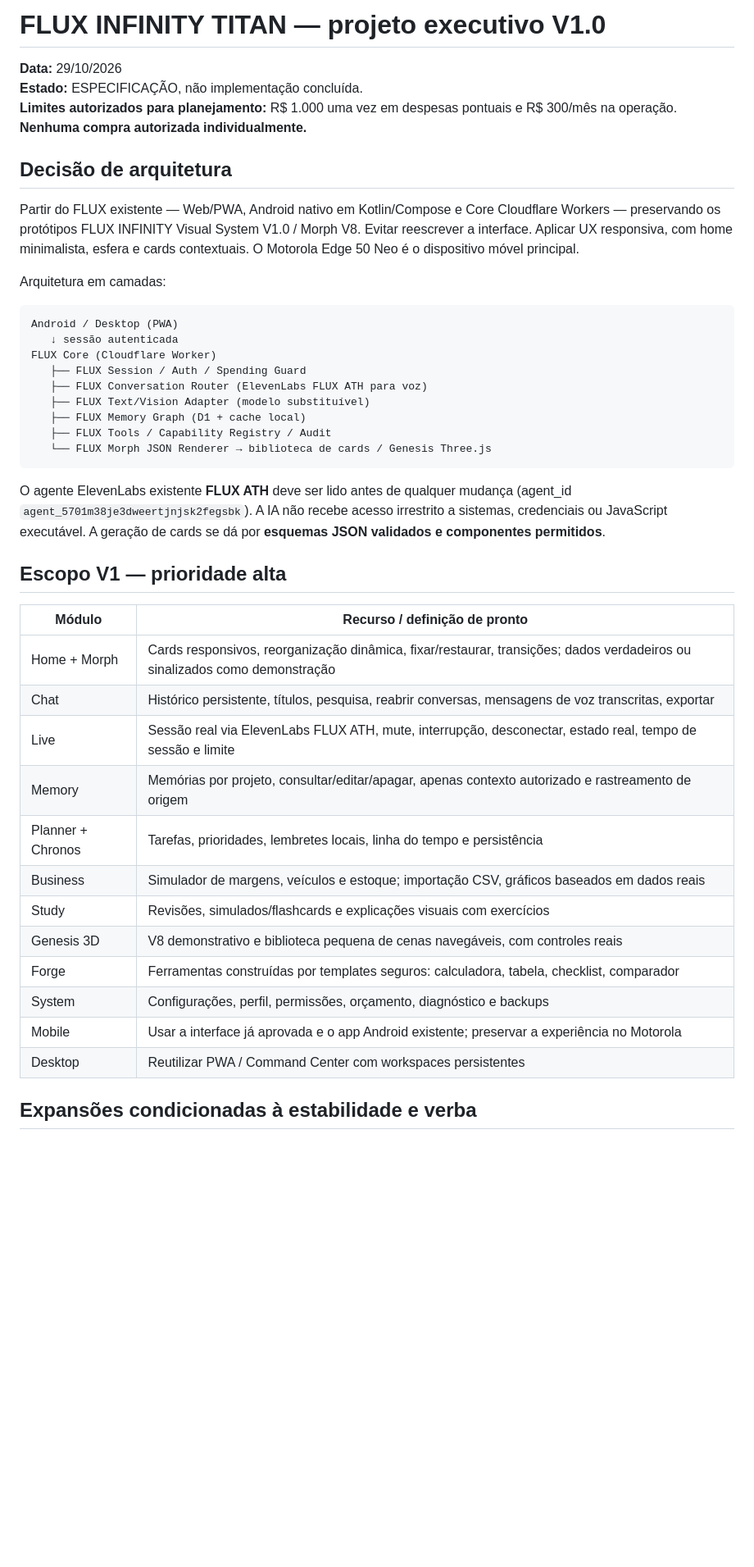
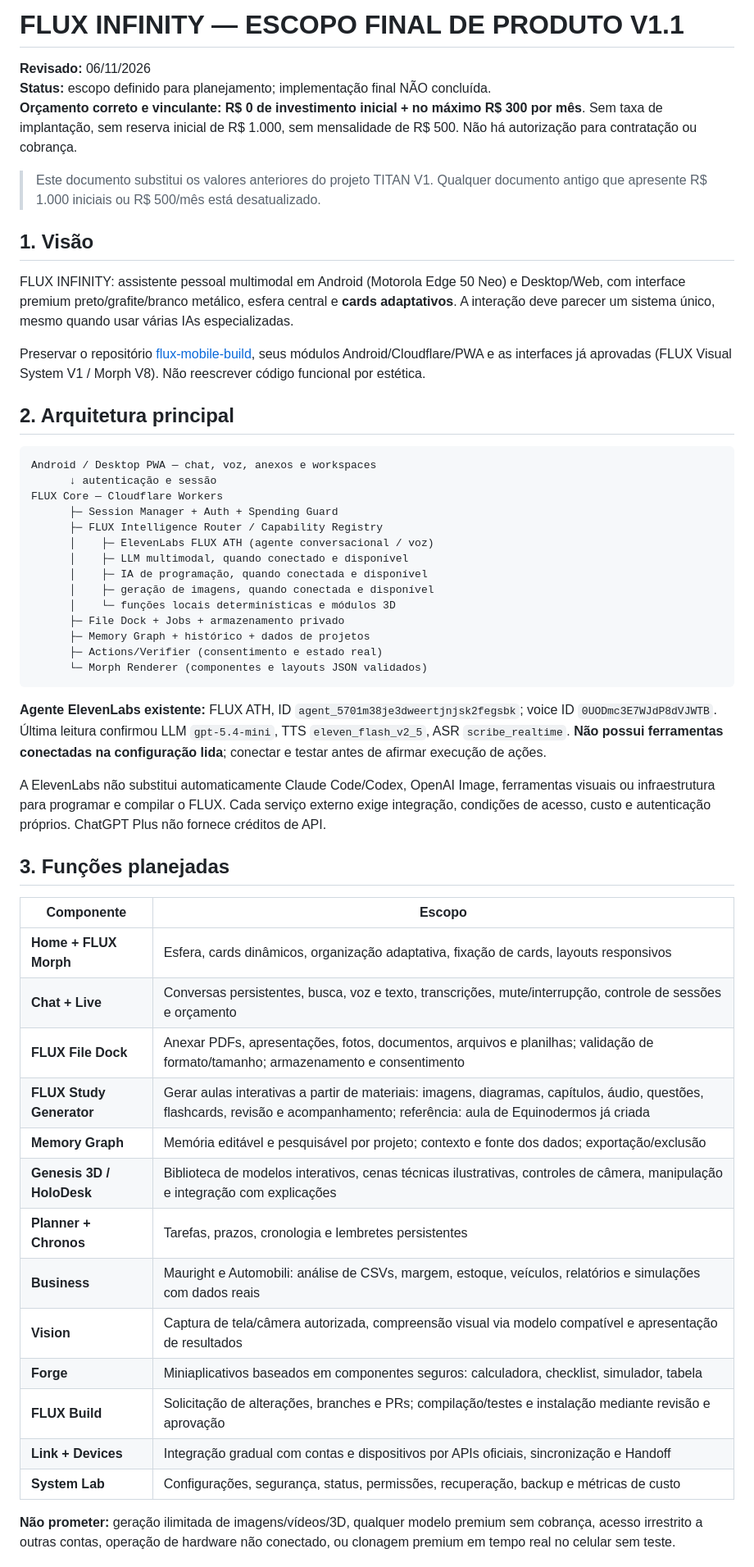
Before and after one commit to mauri20102023-glitch/flux-mobile-build, a Markdown page: docs/FLUX_INFINITY_TITAN_PROJETO_EXECUTIVO_V1_20261029.md, the part around one of its changes. Shown at 82% size. GitHub-like rendering; blank space fills up the shorter version.

````diff
--- a/docs/FLUX_INFINITY_TITAN_PROJETO_EXECUTIVO_V1_20261029.md
+++ b/docs/FLUX_INFINITY_TITAN_PROJETO_EXECUTIVO_V1_20261029.md
@@ -1,45 +1,57 @@
-# FLUX INFINITY TITAN — projeto executivo V1.0
+# FLUX INFINITY — ESCOPO FINAL DE PRODUTO V1.1
 
-**Data:** 29/10/2026
-**Estado:** ESPECIFICAÇÃO, não implementação concluída.
-**Limites autorizados para planejamento:** R$ 1.000 uma vez em despesas pontuais e R$ 300/mês na operação. **Nenhuma compra autorizada individualmente.**
+**Revisado:** 06/11/2026
+**Status:** escopo definido para planejamento; implementação final NÃO concluída.
+**Orçamento correto e vinculante:** **R$ 0 de investimento inicial + no máximo R$ 300 por mês**. Sem taxa de implantação, sem reserva inicial de R$ 1.000, sem mensalidade de R$ 500. Não há autorização para contratação ou cobrança.
 
-## Decisão de arquitetura
+> Este documento substitui os valores anteriores do projeto TITAN V1. Qualquer documento antigo que apresente R$ 1.000 iniciais ou R$ 500/mês está desatualizado.
 
-Partir do FLUX existente — Web/PWA, Android nativo em Kotlin/Compose e Core Cloudflare Workers — preservando os protótipos FLUX INFINITY Visual System V1.0 / Morph V8. Evitar reescrever a interface. Aplicar UX responsiva, com home minimalista, esfera e cards contextuais. O Motorola Edge 50 Neo é o dispositivo móvel principal.
+## 1. Visão
 
-Arquitetura em camadas:
+FLUX INFINITY: assistente pessoal multimodal em Android (Motorola Edge 50 Neo) e Desktop/Web, com interface premium preto/grafite/branco metálico, esfera central e **cards adaptativos**. A interação deve parecer um sistema único, mesmo quando usar várias IAs especializadas.
 
-```
-Android / Desktop (PWA)
-   ↓ sessão autenticada
-FLUX Core (Cloudflare Worker)
-   ├── FLUX Session / Auth / Spending Guard
-   ├── FLUX Conversation Router (ElevenLabs FLUX ATH para voz)
-   ├── FLUX Text/Vision Adapter (modelo substituível)
-   ├── FLUX Memory Graph (D1 + cache local)
-   ├── FLUX Tools / Capability Registry / Audit
-   └── FLUX Morph JSON Renderer → biblioteca de cards / Genesis Three.js
+Preservar o repositório [flux-mobile-build](https://github.com/mauri20102023-glitch/flux-mobile-build), seus módulos Android/Cloudflare/PWA e as interfaces já aprovadas (FLUX Visual System V1 / Morph V8). Não reescrever código funcional por estética.
+
+## 2. Arquitetura principal
+
+```text
+Android / Desktop PWA — chat, voz, anexos e workspaces
+      ↓ autenticação e sessão
+FLUX Core — Cloudflare Workers
+      ├─ Session Manager + Auth + Spending Guard
+      ├─ FLUX Intelligence Router / Capability Registry
+      │    ├─ ElevenLabs FLUX ATH (agente conversacional / voz)
+      │    ├─ LLM multimodal, quando conectado e disponível
+      │    ├─ IA de programação, quando conectada e disponível
+      │    ├─ geração de imagens, quando conectada e disponível
+      │    └─ funções locais determinísticas e módulos 3D
+      ├─ File Dock + Jobs + armazenamento privado
+      ├─ Memory Graph + histórico + dados de projetos
+      ├─ Actions/Verifier (consentimento e estado real)
+      └─ Morph Renderer (componentes e layouts JSON validados)
 ```
 
-O agente ElevenLabs existente **FLUX ATH** deve ser lido antes de qualquer mudança (agent_id `agent_5701m38je3dweertjnjsk2fegsbk`). A IA não recebe acesso irrestrito a sistemas, credenciais ou JavaScript executável. A geração de cards se dá por **esquemas JSON validados e componentes permitidos**.
+**Agente ElevenLabs existente:** FLUX ATH, ID `agent_5701m38je3dweertjnjsk2fegsbk`; voice ID `0UODmc3E7WJdP8dVJWTB`. Última leitura confirmou LLM `gpt-5.4-mini`, TTS `eleven_flash_v2_5`, ASR `scribe_realtime`. **Não possui ferramentas conectadas na configuração lida**; conectar e testar antes de afirmar execução de ações.
 
-## Escopo V1 — prioridade alta
+A ElevenLabs não substitui automaticamente Claude Code/Codex, OpenAI Image, ferramentas visuais ou infraestrutura para programar e compilar o FLUX. Cada serviço externo exige integração, condições de acesso, custo e autenticação próprios. ChatGPT Plus não fornece créditos de API.
 
-| Módulo | Recurso / definição de pronto |
+## 3. Funções planejadas
+
+| Componente | Escopo |
 |---|---|
-| Home + Morph | Cards responsivos, reorganização dinâmica, fixar/restaurar, transições; dados verdadeiros ou sinalizados como demonstração |
-| Chat | Histórico persistente, títulos, pesquisa, reabrir conversas, mensagens de voz transcritas, exportar |
-| Live | Sessão real via ElevenLabs FLUX ATH, mute, interrupção, desconectar, estado real, tempo de sessão e limite |
-| Memory | Memórias por projeto, consultar/editar/apagar, apenas contexto autorizado e rastreamento de origem |
-| Planner + Chronos | Tarefas, prioridades, lembretes locais, linha do tempo e persistência |
-| Business | Simulador de margens, veículos e estoque; importação CSV, gráficos baseados em dados reais |
-| Study | Revisões, simulados/flashcards e explicações visuais com exercícios |
-| Genesis 3D | V8 demonstrativo e biblioteca pequena de cenas navegáveis, com controles reais |
-| Forge | Ferramentas construídas por templates seguros: calculadora, tabela, checklist, comparador |
-| System | Configurações, perfil, permissões, orçamento, diagnóstico e backups |
-| Mobile | Usar a interface já aprovada e o app Android existente; preservar a experiência no Motorola |
-| Desktop | Reutilizar PWA / Command Center com workspaces persistentes |
+| **Home + FLUX Morph** | Esfera, cards dinâmicos, organização adaptativa, fixação de cards, layouts responsivos |
+| **Chat + Live** | Conversas persistentes, busca, voz e texto, transcrições, mute/interrupção, controle de sessões e orçamento |
+| **FLUX File Dock** | Anexar PDFs, apresentações, fotos, documentos, arquivos e planilhas; validação de formato/tamanho; armazenamento e consentimento |
+| **FLUX Study Generator** | Gerar aulas interativas a partir de materiais: imagens, diagramas, capítulos, áudio, questões, flashcards, revisão e acompanhamento; referência: aula de Equinodermos já criada |
+| **Memory Graph** | Memória editável e pesquisável por projeto; contexto e fonte dos dados; exportação/exclusão |
+| **Genesis 3D / HoloDesk** | Biblioteca de modelos interativos, cenas técnicas ilustrativas, controles de câmera, manipulação e integração com explicações |
+| **Planner + Chronos** | Tarefas, prazos, cronologia e lembretes persistentes |
+| **Business** | Mauright e Automobili: análise de CSVs, margem, estoque, veículos, relatórios e simulações com dados reais |
+| **Vision** | Captura de tela/câmera autorizada, compreensão visual via modelo compatível e apresentação de resultados |
+| **Forge** | Miniaplicativos baseados em componentes seguros: calculadora, checklist, simulador, tabela |
+| **FLUX Build** | Solicitação de alterações, branches e PRs; compilação/testes e instalação mediante revisão e aprovação |
+| **Link + Devices** | Integração gradual com contas e dispositivos por APIs oficiais, sincronização e Handoff |
+| **System Lab** | Configurações, segurança, status, permissões, recuperação, backup e métricas de custo |
 
-## Expansões condicionadas à estabilidade e verba
+**Não prometer:** geração ilimitada de imagens/vídeos/3D, qualquer modelo premium sem cobrança, acesso irrestrito a outras contas, operação de hardware não conectado, ou clonagem premium em tempo real no celular sem teste.
 
````
Also changed, not shown: other parts of docs/FLUX_INFINITY_TITAN_PROJETO_EXECUTIVO_V1_20261029.md (+41 -65 lines).
